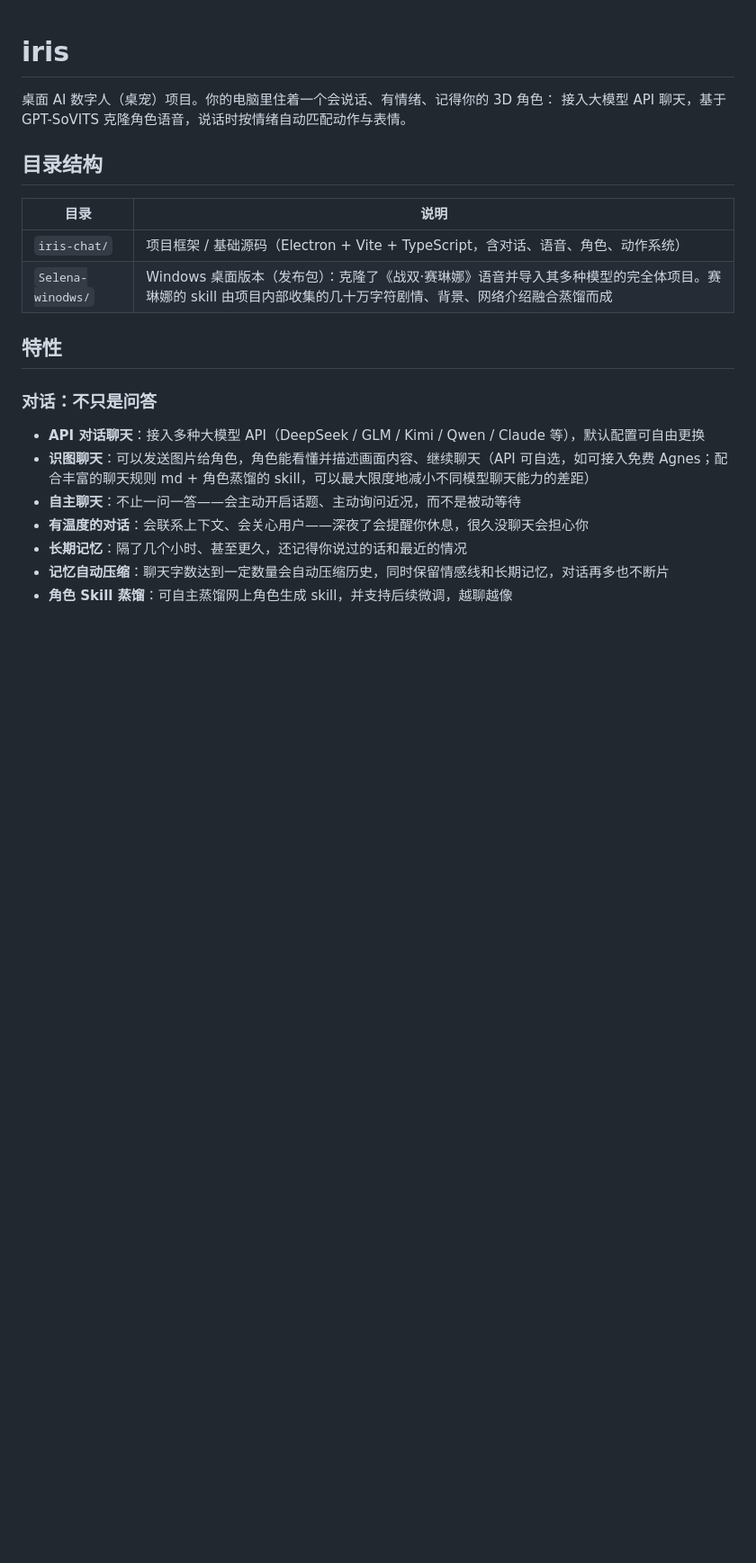
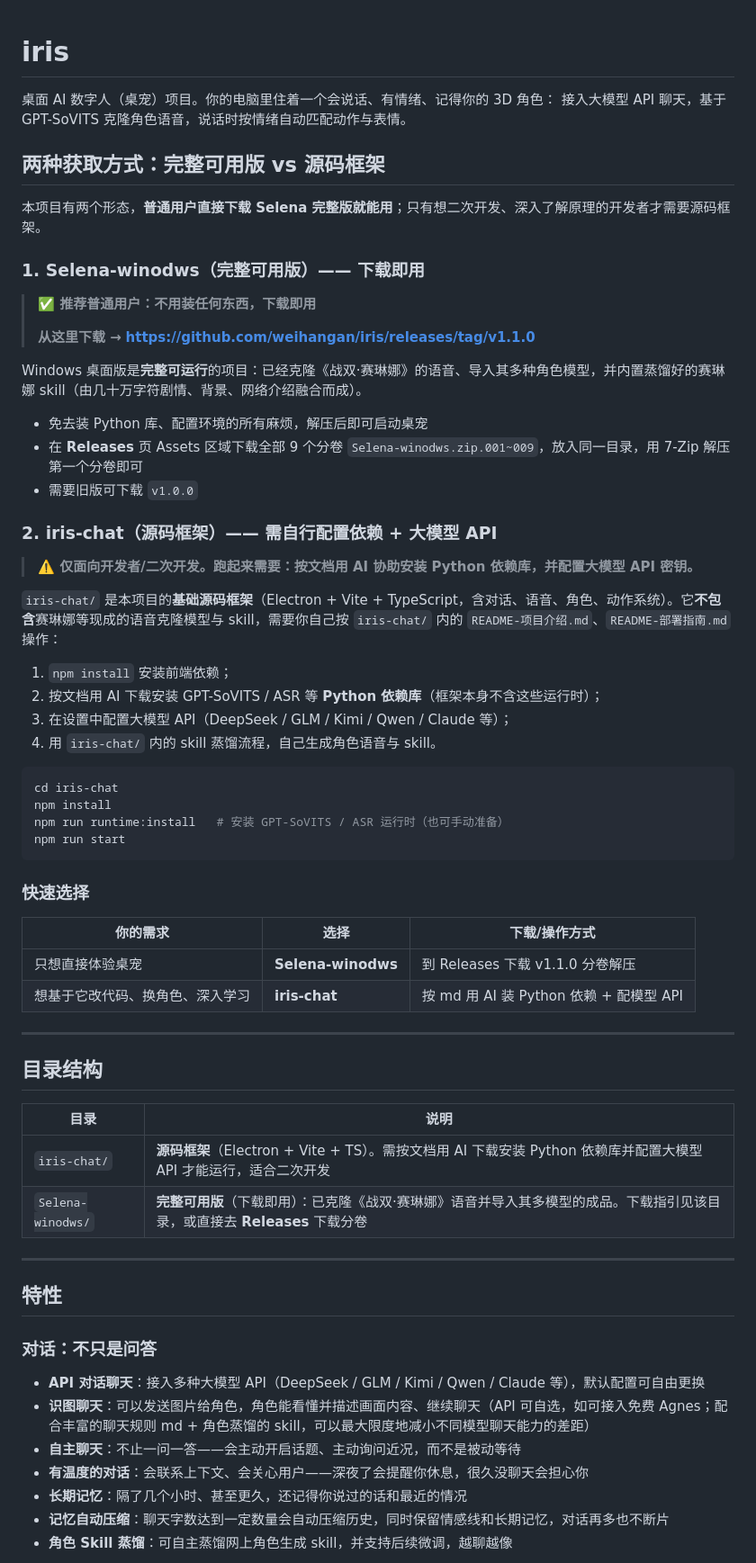
Before and after one commit to weihangan/iris, a Markdown page: README.md, the part around one of its changes. Shown at 90% size. Drawn GitHub-style; blank space fills up the shorter version.

Commit message:
docs: 重构 README 介绍，区分完整可用版与源码框架并给出下载指引

````diff
--- a/README.md
+++ b/README.md
@@ -3,12 +3,57 @@
 桌面 AI 数字人（桌宠）项目。你的电脑里住着一个会说话、有情绪、记得你的 3D 角色：
 接入大模型 API 聊天，基于 GPT-SoVITS 克隆角色语音，说话时按情绪自动匹配动作与表情。
 
+## 两种获取方式：完整可用版 vs 源码框架
+
+本项目有两个形态，**普通用户直接下载 Selena 完整版就能用**；只有想二次开发、深入了解原理的开发者才需要源码框架。
+
+### 1. Selena-winodws（完整可用版）—— 下载即用
+
+> **✅ 推荐普通用户：不用装任何东西，下载即用**
+>
+> **从这里下载 →** **https://github.com/weihangan/iris/releases/tag/v1.1.0**
+
+Windows 桌面版是**完整可运行**的项目：已经克隆《战双·赛琳娜》的语音、导入其多种角色模型，并内置蒸馏好的赛琳娜 skill（由几十万字符剧情、背景、网络介绍融合而成）。
+
+- 免去装 Python 库、配置环境的所有麻烦，解压后即可启动桌宠
+- 在 **Releases** 页 Assets 区域下载全部 9 个分卷 `Selena-winodws.zip.001~009`，放入同一目录，用 7-Zip 解压第一个分卷即可
+- 需要旧版可下载 `v1.0.0`
+
+### 2. iris-chat（源码框架）—— 需自行配置依赖 + 大模型 API
+
+> **⚠️ 仅面向开发者/二次开发。跑起来需要：按文档用 AI 协助安装 Python 依赖库，并配置大模型 API 密钥。**
+
+`iris-chat/` 是本项目的**基础源码框架**（Electron + Vite + TypeScript，含对话、语音、角色、动作系统）。它**不包含**赛琳娜等现成的语音克隆模型与 skill，需要你自己按 `iris-chat/` 内的 `README-项目介绍.md`、`README-部署指南.md` 操作：
+
+1. `npm install` 安装前端依赖；
+2. 按文档用 AI 下载安装 GPT-SoVITS / ASR 等 **Python 依赖库**（框架本身不含这些运行时）；
+3. 在设置中配置大模型 API（DeepSeek / GLM / Kimi / Qwen / Claude 等）；
+4. 用 `iris-chat/` 内的 skill 蒸馏流程，自己生成角色语音与 skill。
+
+```bash
+cd iris-chat
+npm install
+npm run runtime:install   # 安装 GPT-SoVITS / ASR 运行时（也可手动准备）
+npm run start
+```
+
+### 快速选择
+
+| 你的需求 | 选择 | 下载/操作方式 |
+|---|---|---|
+| 只想直接体验桌宠 | **Selena-winodws** | 到 Releases 下载 v1.1.0 分卷解压 |
+| 想基于它改代码、换角色、深入学习 | **iris-chat** | 按 md 用 AI 装 Python 依赖 + 配模型 API |
+
+---
+
 ## 目录结构
 
 | 目录 | 说明 |
 |------|------|
-| `iris-chat/` | 项目框架 / 基础源码（Electron + Vite + TypeScript，含对话、语音、角色、动作系统） |
-| `Selena-winodws/` | Windows 桌面版本（发布包）：克隆了《战双·赛琳娜》语音并导入其多种模型的完全体项目。赛琳娜的 skill 由项目内部收集的几十万字符剧情、背景、网络介绍融合蒸馏而成 |
+| `iris-chat/` | **源码框架**（Electron + Vite + TS）。需按文档用 AI 下载安装 Python 依赖库并配置大模型 API 才能运行，适合二次开发 |
+| `Selena-winodws/` | **完整可用版**（下载即用）：已克隆《战双·赛琳娜》语音并导入其多模型的成品。下载指引见该目录，或直接去 **Releases** 下载分卷 |
+
+---
 
 ## 特性
 
````
Also changed, not shown: other parts of README.md (+3 -13 lines).
